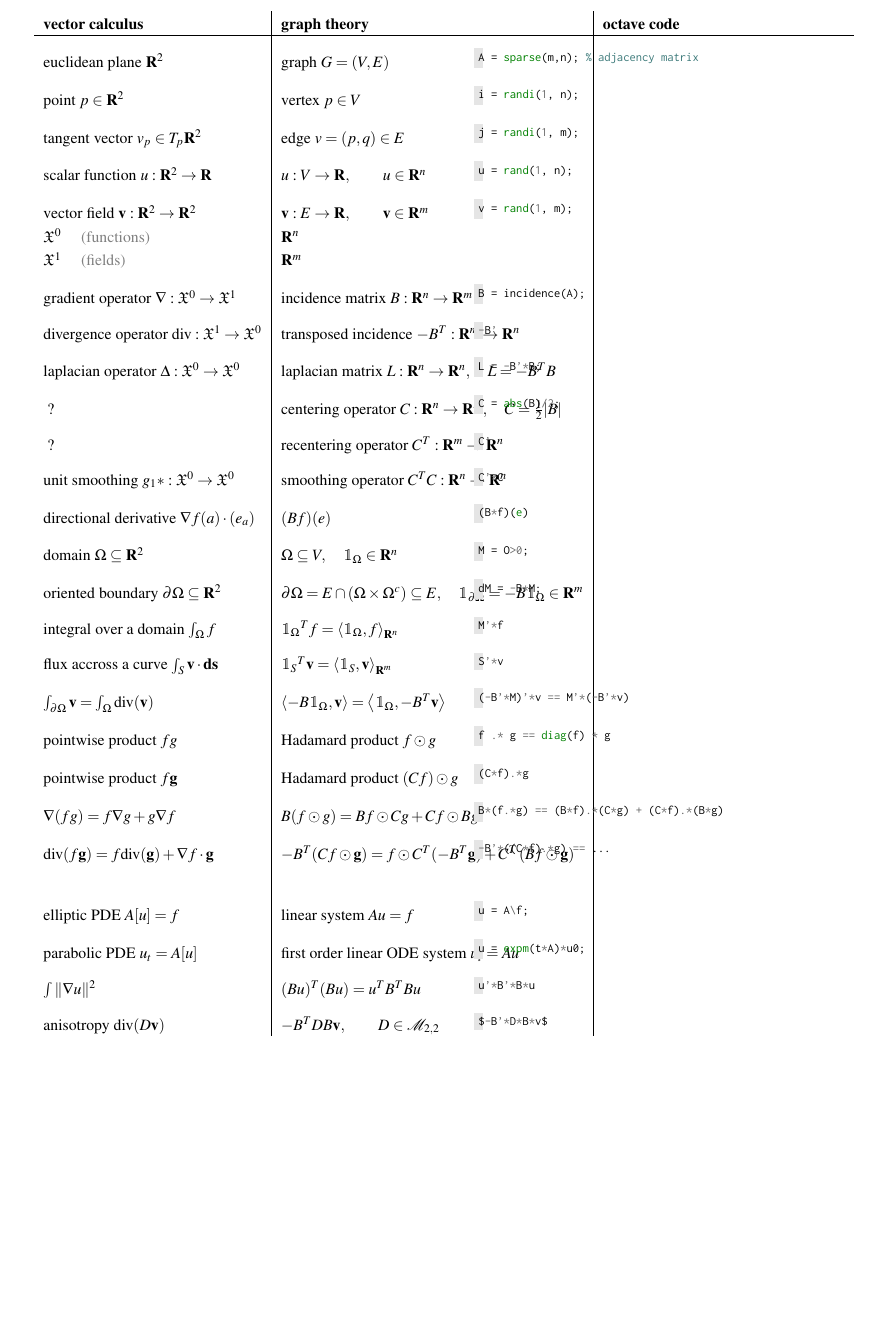
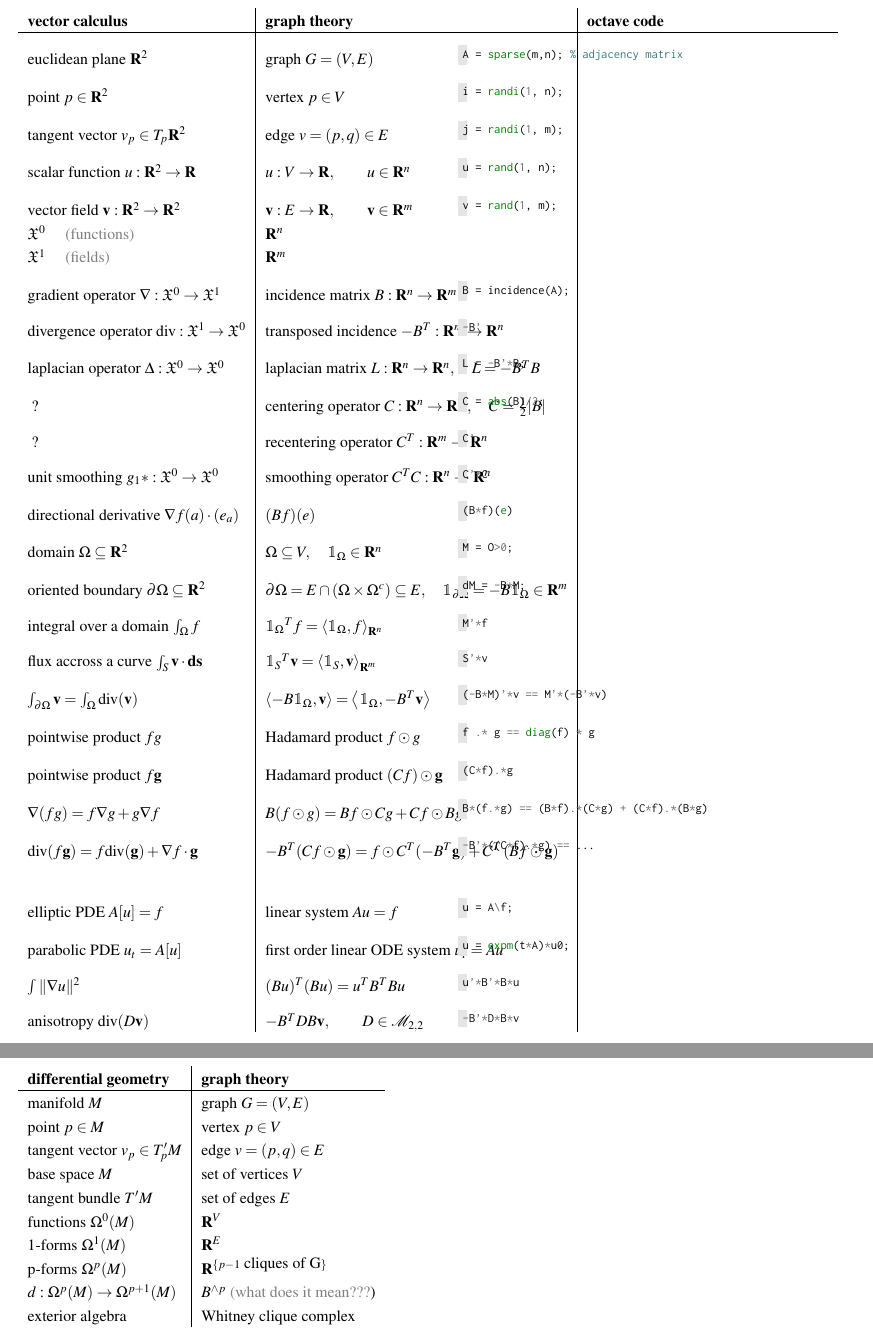
Before and after one commit to mnhrdt/vcg, a LaTeX document (rosetta.tex): part of page 2 of 2 before the commit and two parts of pages 2 and 3 of 3 after it, the two joined at a grey line, cut so that both start at the same text, the shorter picture padded with empty space. Compiled offline with pdfLaTeX.

Commit message:
final rosetta

```diff
--- a/rosetta.tex
+++ b/rosetta.tex
@@ -24,9 +24,9 @@
 \def\FFT{\mathtt{FFT}}
 \def\IFFT{\mathtt{IFFT}}
 
-\addtolength{\voffset}{-4em}
-\addtolength{\textheight}{8em}
-\addtolength{\hoffset}{-8em}
+\addtolength{\voffset}{-8em}
+\addtolength{\textheight}{12em}
+\addtolength{\hoffset}{-9em}
 \addtolength{\textwidth}{12em}
 
 \begin{document}
@@ -137,7 +138,7 @@ S'*v
 $\int_{\partial\Omega}\mathbf{v}=\int_\Omega\mathrm{div}(\mathbf{v})$ &
 $\left\langle -B\mathbbm{1}_{\Omega},\mathbf{v}\right\rangle=\left\langle\mathbbm{1}_\Omega,-B^T\mathbf{v}\right\rangle$ &
 \begin{minted}[bgcolor=term,fontsize=\footnotesize]{octave}
-(-B'*M)'*v == M'*(-B'*v)
+(-B*M)'*v == M'*(-B'*v)
 \end{minted}
 \\
 pointwise product $fg$ & Hadamard product $f\odot g$ &
@@ -145,7 +146,7 @@ pointwise product $fg$ & Hadamard product $f\odot g$ &
 f .* g == diag(f) * g
 \end{minted}
 \\
-pointwise product $f\mathbf{g}$ & Hadamard product $(Cf)\odot g$ &
+pointwise product $f\mathbf{g}$ & Hadamard product $(Cf)\odot\mathbf{g}$ &
 \begin{minted}[bgcolor=term,fontsize=\footnotesize]{octave}
 (C*f).*g
 \end{minted}
@@ -184,10 +185,32 @@ u'*B'*B*u
 anisotropy $\mathrm{div}(D\mathbf{v})$ &
 $-B^TDB\mathbf{v},\qquad D\in\mathcal{M}_{2,2}$ &
 \begin{minted}[bgcolor=term,fontsize=\footnotesize]{octave}
-$-B'*D*B*v$
+-B'*D*B*v
 \end{minted}
 \\
 \end{tabular}
 
+\bigskip
+
+\begin{tabular}{l|l}
+\bf differential geometry & \bf graph theory \\
+\hline
+manifold $M$ & graph $G=(V,E)$
+\\
+point $p\in M$ &
+vertex $p\in V$
+\\
+tangent vector $v_p\in T_p'M$ &
+edge $v=(p,q)\in E$
+\\
+	base space $M$ & set of vertices $V$ \\
+	tangent bundle $T'M$ & set of edges $E$ \\
+	functions $\Omega^0(M)$ & $\R^V$ \\
+	1-forms $\Omega^1(M)$ & $\R^E$ \\
+	p-forms $\Omega^p(M)$ & $\R^{\{p-1\ \textrm{cliques of G}\}}$ \\
+	$d:\Omega^p(M)\to\Omega^{p+1}(M)$ & $B^{\wedge p}$ {\color{gray}(what does it mean???}) \\
+	exterior algebra & Whitney clique complex \\
+\end{tabular}
+
 \end{document}
 % vim:sw=4 ts=4 spell spelllang=en:
```
Also changed, not shown: rosetta.tex (1 more changed lines).
